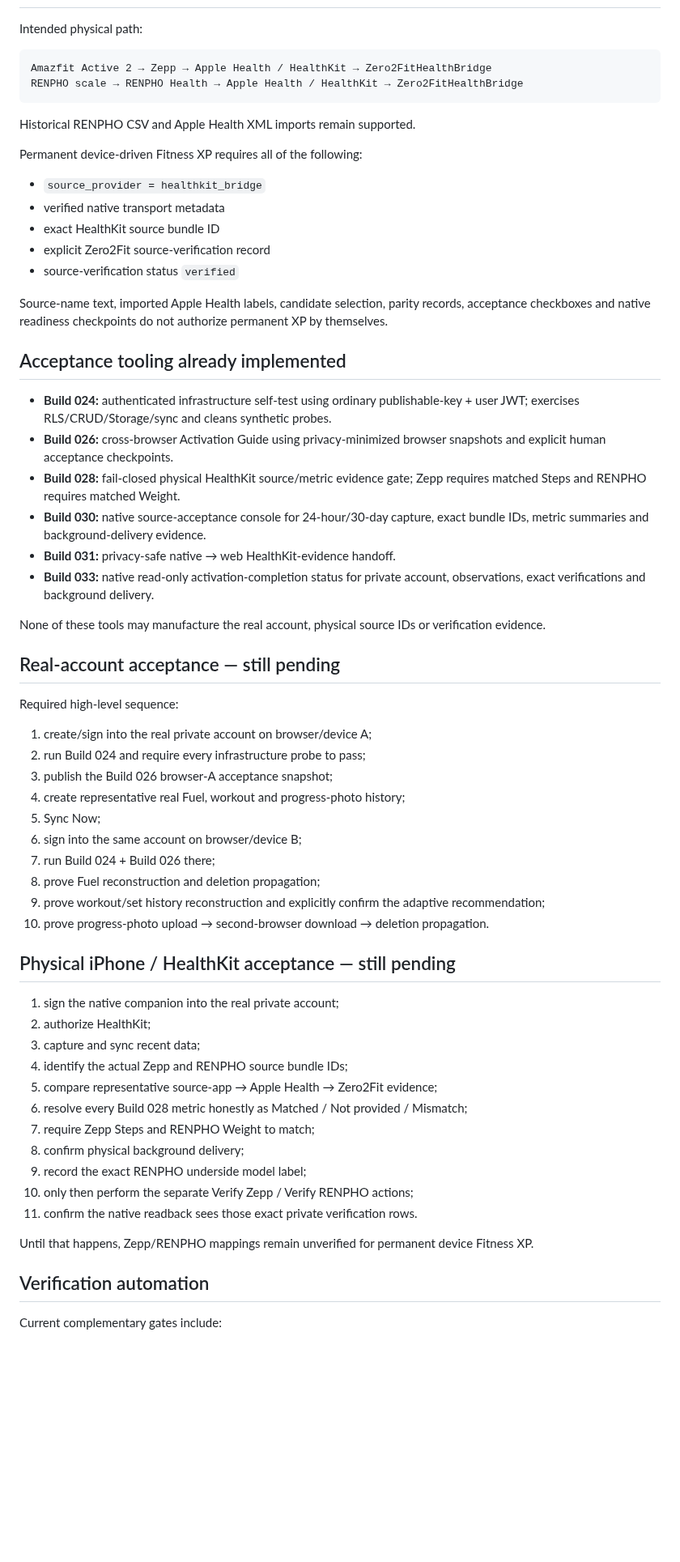
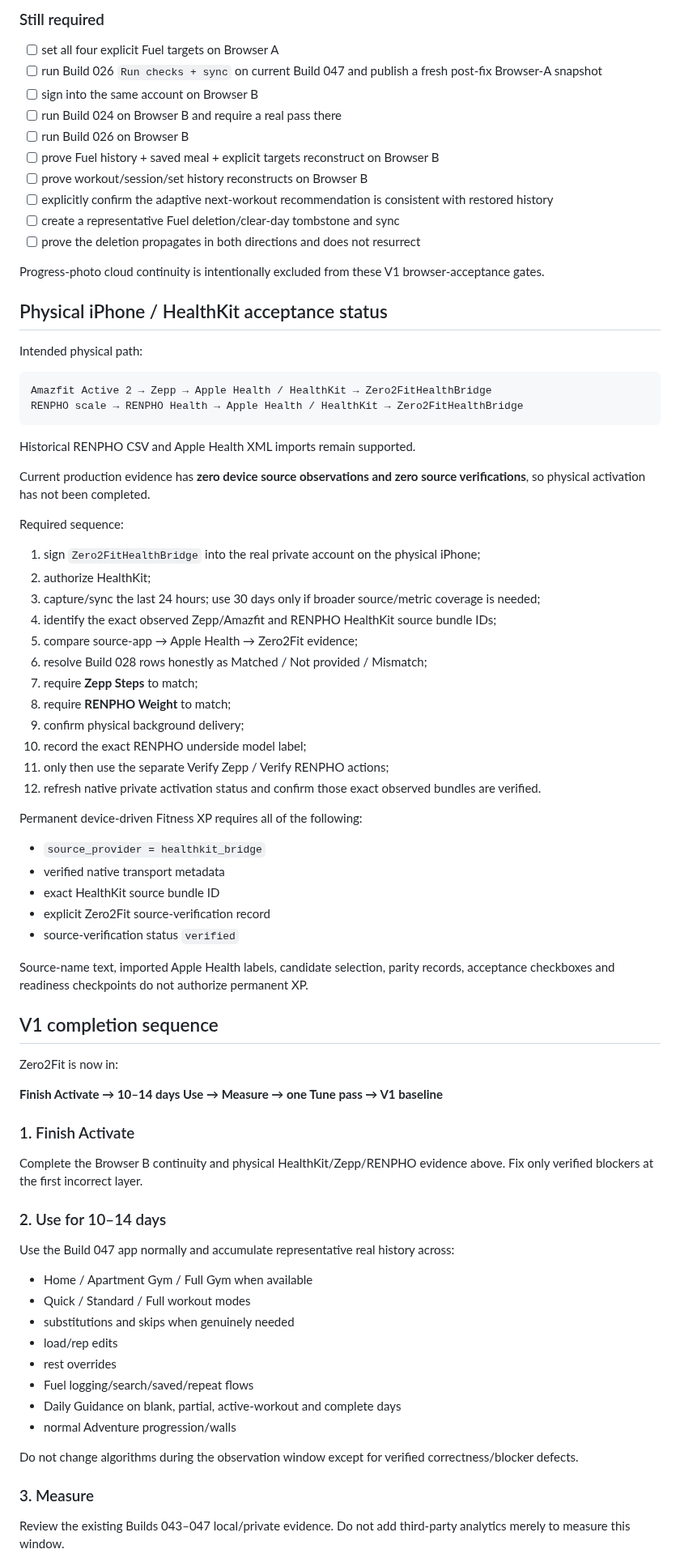
Before and after one commit to JeremyHennessy/Zero2Fit, a Markdown page: CURRENT_STATE.md, the part around one of its changes. Shown at 81% size. GitHub-like rendering; blank space fills up the shorter version.

Commit message:
Docs: reconcile Build 047 authoritative state

```diff
--- a/CURRENT_STATE.md
+++ b/CURRENT_STATE.md
@@ -263,3 +291,19 @@ A September 2, 2026 checkpoint found no real Zero2Fit auth user or personal-data
+### Still required
+
+- [ ] set all four explicit Fuel targets on Browser A
+- [ ] run Build 026 `Run checks + sync` on current Build 047 and publish a fresh post-fix Browser-A snapshot
+- [ ] sign into the same account on Browser B
+- [ ] run Build 024 on Browser B and require a real pass there
+- [ ] run Build 026 on Browser B
+- [ ] prove Fuel history + saved meal + explicit targets reconstruct on Browser B
+- [ ] prove workout/session/set history reconstructs on Browser B
+- [ ] explicitly confirm the adaptive next-workout recommendation is consistent with restored history
+- [ ] create a representative Fuel deletion/clear-day tombstone and sync
+- [ ] prove the deletion propagates in both directions and does not resurrect
+
+Progress-photo cloud continuity is intentionally excluded from these V1 browser-acceptance gates.
+
+## Physical iPhone / HealthKit acceptance status
 
 Intended physical path:
 
@@ -270,6 +314,23 @@ RENPHO scale → RENPHO Health → Apple Health / HealthKit → Zero2FitHealthBr
 
 Historical RENPHO CSV and Apple Health XML imports remain supported.
 
+Current production evidence has **zero device source observations and zero source verifications**, so physical activation has not been completed.
+
+Required sequence:
+
+1. sign `Zero2FitHealthBridge` into the real private account on the physical iPhone;
+2. authorize HealthKit;
+3. capture/sync the last 24 hours; use 30 days only if broader source/metric coverage is needed;
+4. identify the exact observed Zepp/Amazfit and RENPHO HealthKit source bundle IDs;
+5. compare source-app → Apple Health → Zero2Fit evidence;
+6. resolve Build 028 rows honestly as Matched / Not provided / Mismatch;
+7. require **Zepp Steps** to match;
+8. require **RENPHO Weight** to match;
+9. confirm physical background delivery;
+10. record the exact RENPHO underside model label;
+11. only then use the separate Verify Zepp / Verify RENPHO actions;
+12. refresh native private activation status and confirm those exact observed bundles are verified.
+
 Permanent device-driven Fitness XP requires all of the following:
 
 - `source_provider = healthkit_bridge`
@@ -278,51 +339,34 @@ Permanent device-driven Fitness XP requires all of the following:
 - explicit Zero2Fit source-verification record
 - source-verification status `verified`
 
-Source-name text, imported Apple Health labels, candidate selection, parity records, acceptance checkboxes and native readiness checkpoints do not authorize permanent XP by themselves.
+Source-name text, imported Apple Health labels, candidate selection, parity records, acceptance checkboxes and readiness checkpoints do not authorize permanent XP.
 
-## Acceptance tooling already implemented
+## V1 completion sequence
 
-- **Build 024:** authenticated infrastructure self-test using ordinary publishable-key + user JWT; exercises RLS/CRUD/Storage/sync and cleans synthetic probes.
-- **Build 026:** cross-browser Activation Guide using privacy-minimized browser snapshots and explicit human acceptance checkpoints.
-- **Build 028:** fail-closed physical HealthKit source/metric evidence gate; Zepp requires matched Steps and RENPHO requires matched Weight.
-- **Build 030:** native source-acceptance console for 24-hour/30-day capture, exact bundle IDs, metric summaries and background-delivery evidence.
-- **Build 031:** privacy-safe native → web HealthKit-evidence handoff.
-- **Build 033:** native read-only activation-completion status for private account, observations, exact verifications and background delivery.
+Zero2Fit is now in:
 
-None of these tools may manufacture the real account, physical source IDs or verification evidence.
+**Finish Activate → 10–14 days Use → Measure → one Tune pass → V1 baseline**
 
-## Real-account acceptance — still pending
+### 1. Finish Activate
 
-Required high-level sequence:
+Complete the Browser B continuity and physical HealthKit/Zepp/RENPHO evidence above. Fix only verified blockers at the first incorrect layer.
 
-1. create/sign into the real private account on browser/device A;
-2. run Build 024 and require every infrastructure probe to pass;
-3. publish the Build 026 browser-A acceptance snapshot;
-4. create representative real Fuel, workout and progress-photo history;
-5. Sync Now;
-6. sign into the same account on browser/device B;
-7. run Build 024 + Build 026 there;
-8. prove Fuel reconstruction and deletion propagation;
-9. prove workout/set history reconstruction and explicitly confirm the adaptive recommendation;
-10. prove progress-photo upload → second-browser download → deletion propagation.
+### 2. Use for 10–14 days
 
-## Physical iPhone / HealthKit acceptance — still pending
+Use the Build 047 app normally and accumulate representative real history across:
 
-1. sign the native companion into the real private account;
-2. authorize HealthKit;
-3. capture and sync recent data;
-4. identify the actual Zepp and RENPHO source bundle IDs;
-5. compare representative source-app → Apple Health → Zero2Fit evidence;
-6. resolve every Build 028 metric honestly as Matched / Not provided / Mismatch;
-7. require Zepp Steps and RENPHO Weight to match;
-8. confirm physical background delivery;
-9. record the exact RENPHO underside model label;
-10. only then perform the separate Verify Zepp / Verify RENPHO actions;
-11. confirm the native readback sees those exact private verification rows.
+- Home / Apartment Gym / Full Gym when available
+- Quick / Standard / Full workout modes
+- substitutions and skips when genuinely needed
+- load/rep edits
+- rest overrides
+- Fuel logging/search/saved/repeat flows
+- Daily Guidance on blank, partial, active-workout and complete days
+- normal Adventure progression/walls
 
-Until that happens, Zepp/RENPHO mappings remain unverified for permanent device Fitness XP.
+Do not change algorithms during the observation window except for verified correctness/blocker defects.
 
-## Verification automation
+### 3. Measure
 
-Current complementary gates include:
+Review the existing Builds 043–047 local/private evidence. Do not add third-party analytics merely to measure this window.
 
```
Also changed, not shown: other parts of CURRENT_STATE.md (+126 -118 lines).
